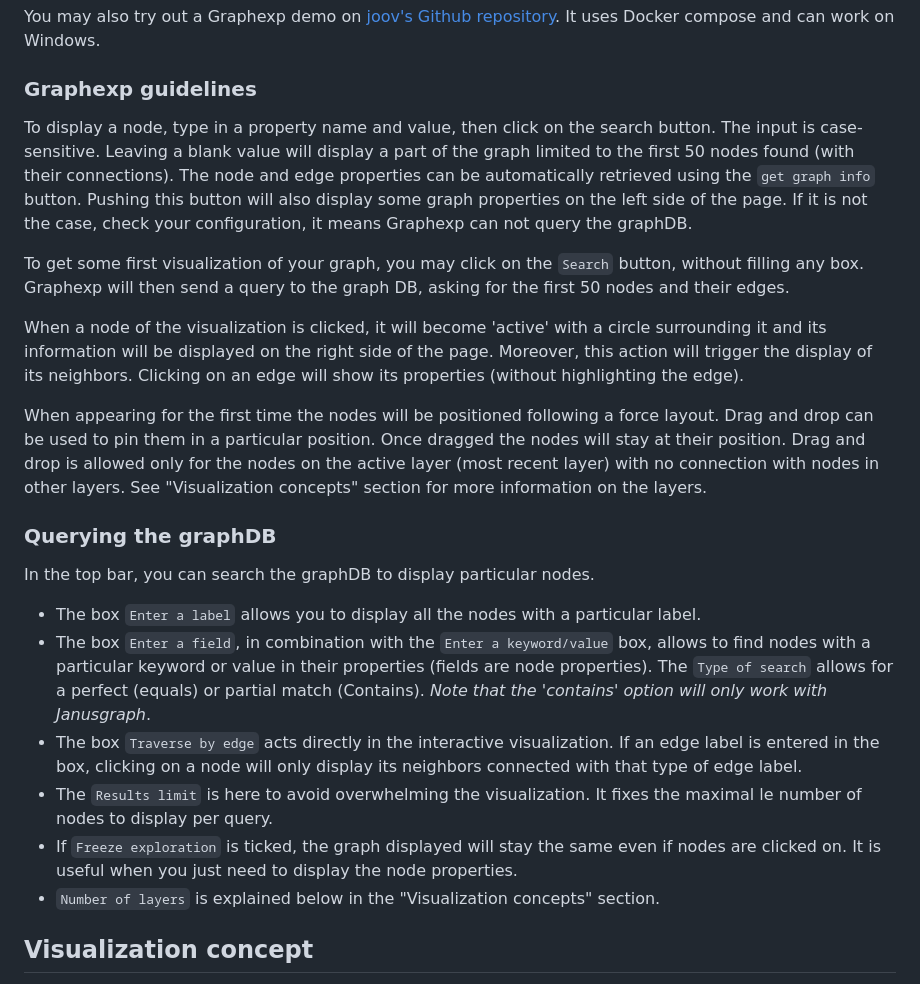
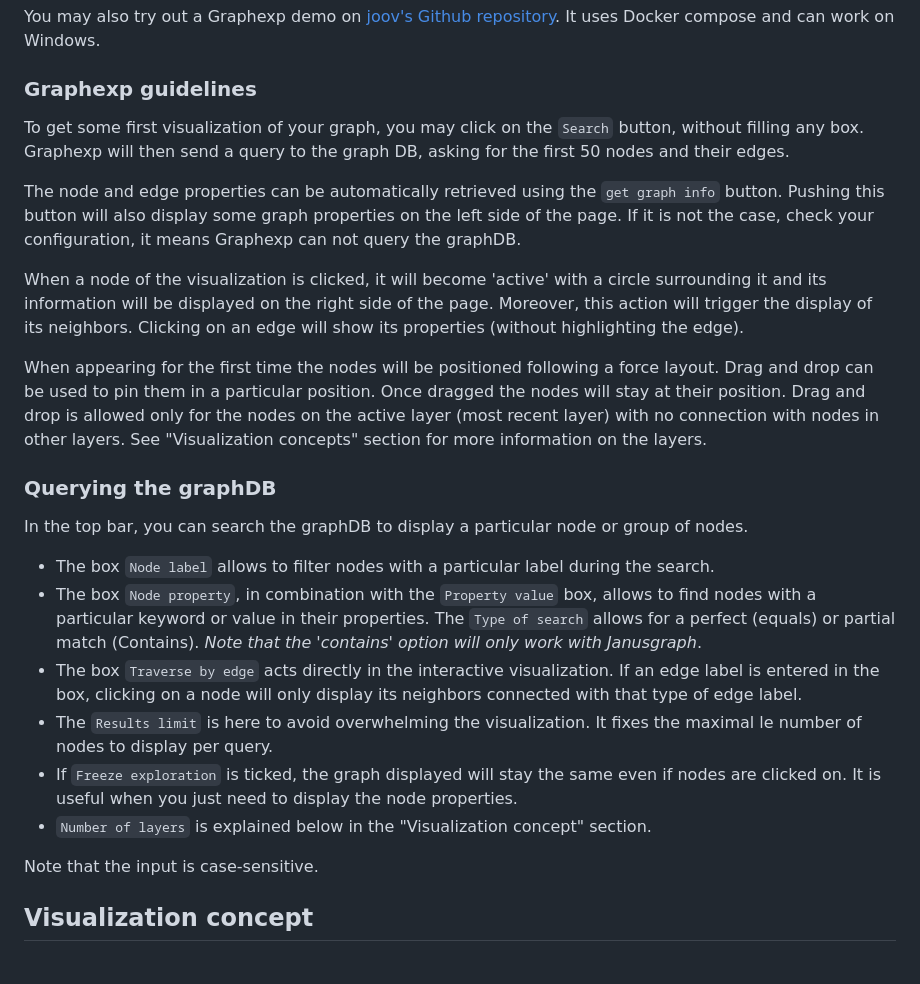
Before and after one commit to bricaud/graphexp, a Markdown page: README.md, the part around one of its changes. Rendered like a GitHub page.

```diff
--- a/README.md
+++ b/README.md
@@ -50,11 +50,9 @@ docker run -p 8182:8182 -it --name gremlin-server-websocket bricaud/gremlin-serv
 You may also try out a Graphexp demo on [joov's Github repository](https://github.com/joov/gremlin-demo). It uses Docker compose and can work on Windows.
 
 ### Graphexp guidelines
-To display a node, type in a property name and value, then click on the search button. The input is case-sensitive.
-Leaving a blank value will display a part of the graph limited to the first 50 nodes found (with their connections).
+To get some first visualization of your graph, you may click on the `Search` button, without filling any box. Graphexp will then send a query to the graph DB, asking for the first 50 nodes and their edges.
+
 The node and edge properties can be automatically retrieved using the `get graph info` button. Pushing this button will also display some graph properties on the left side of the page. If it is not the case, check your configuration, it means Graphexp can not query the graphDB.
-
-To get some first visualization of your graph, you may click on the `Search` button, without filling any box. Graphexp will then send a query to the graph DB, asking for the first 50 nodes and their edges.
 
 When a node of the visualization is clicked, it will become 'active' with a circle surrounding it and its information will be displayed on the right side of the page. Moreover, this action will trigger the display of its neighbors.
 Clicking on an edge will show its properties (without highlighting the edge).
@@ -62,14 +60,16 @@ Clicking on an edge will show its properties (without highlighting the edge).
 When appearing for the first time the nodes will be positioned following a force layout. Drag and drop can be used to pin them in a particular position. Once dragged the nodes will stay at their position. Drag and drop is allowed only for the nodes on the active layer (most recent layer) with no connection with nodes in other layers. See "Visualization concepts" section for more information on the layers.
 
 ### Querying the graphDB
-In the top bar, you can search the graphDB to display particular nodes.
+In the top bar, you can search the graphDB to display a particular node or group of nodes.
 
-* The box `Enter a label` allows you to display all the nodes with a particular label.
-* The box `Enter a field`, in combination with the `Enter a keyword/value` box, allows to find nodes with a particular keyword or value in their properties (fields are node properties). The `Type of search` allows for a perfect (equals) or partial match (Contains). *Note that the 'contains' option will only work with Janusgraph*.
+* The box `Node label` allows to filter nodes with a particular label during the search.
+* The box `Node property`, in combination with the `Property value` box, allows to find nodes with a particular keyword or value in their properties. The `Type of search` allows for a perfect (equals) or partial match (Contains). *Note that the 'contains' option will only work with Janusgraph*.
 * The box `Traverse by edge` acts directly in the interactive visualization. If an edge label is entered in the box, clicking on a node will only display its neighbors connected with that type of edge label.
 * The `Results limit` is here to avoid overwhelming the visualization. It fixes the maximal le number of nodes to display per query.
 * If `Freeze exploration` is ticked, the graph displayed will stay the same even if nodes are clicked on. It is useful when you just need to display the node properties.
-* `Number of layers` is explained below in the "Visualization concepts" section.
+* `Number of layers` is explained below in the "Visualization concept" section.
+
+Note that the input is case-sensitive.
 
 ## Visualization concept
 
```
Also changed, not shown: other parts of README.md (+9 -3 lines), images/graphexp2018.png (added), 5 other files.
